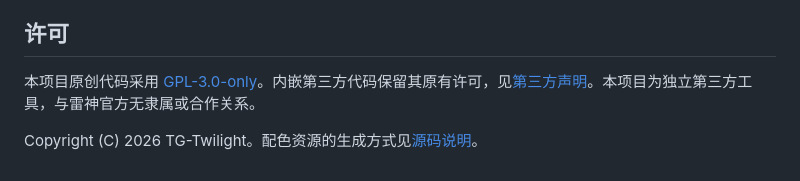
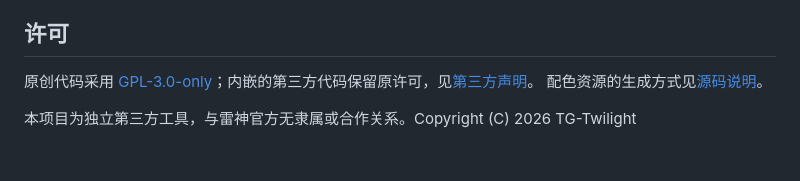
Before and after one commit to MeepoMaster/Gameware-Cleaner, a Markdown page: README.md, the part around one of its changes. Rendered like a GitHub page.

```diff
--- a/README.md
+++ b/README.md
@@ -67,6 +119,7 @@ Windows 游戏周边软件一键精简脚本，目前支持**雷神加速器**
 
 ## 许可
 
-本项目原创代码采用 [GPL-3.0-only](LICENSE)。内嵌第三方代码保留其原有许可，见[第三方声明](docs/THIRD-PARTY-NOTICES.md)。本项目为独立第三方工具，与雷神官方无隶属或合作关系。
+原创代码采用 [GPL-3.0-only](LICENSE)；内嵌的第三方代码保留原许可，见[第三方声明](docs/THIRD-PARTY-NOTICES.md)。
+配色资源的生成方式见[源码说明](docs/SOURCE.md)。
 
-Copyright (C) 2026 TG-Twilight。配色资源的生成方式见[源码说明](docs/SOURCE.md)。
+本项目为独立第三方工具，与雷神官方无隶属或合作关系。Copyright (C) 2026 TG-Twilight
```
Also changed, not shown: other parts of README.md (+90 -38 lines), docs/DISCLAIMER.md (+1 -1 lines), docs/SOURCE.md (+1 -1 lines), docs/images/detail-accent-miku-green.png (added), docs/images/detail-leigod-orange.png (added), docs/images/home-accent-miku-green.png (added), docs/images/home-leigod-orange.png (added), docs/images/leigod-game-detail.png (deleted), docs/images/leigod-home.png (deleted), 4 other files.
